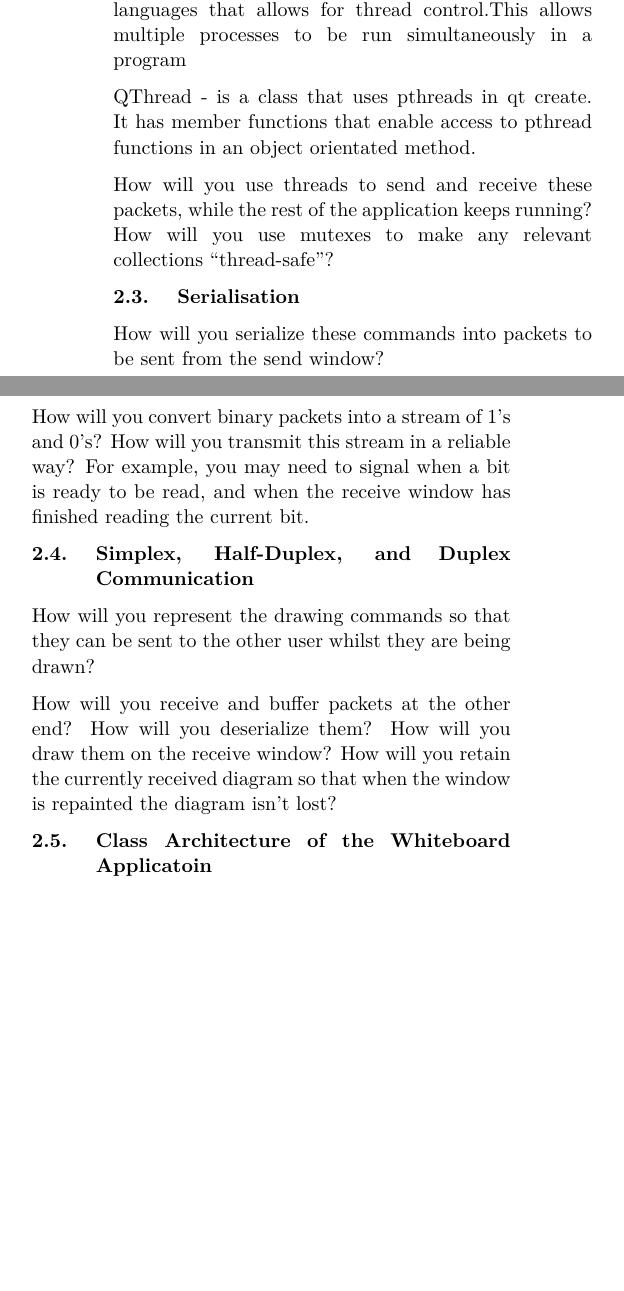
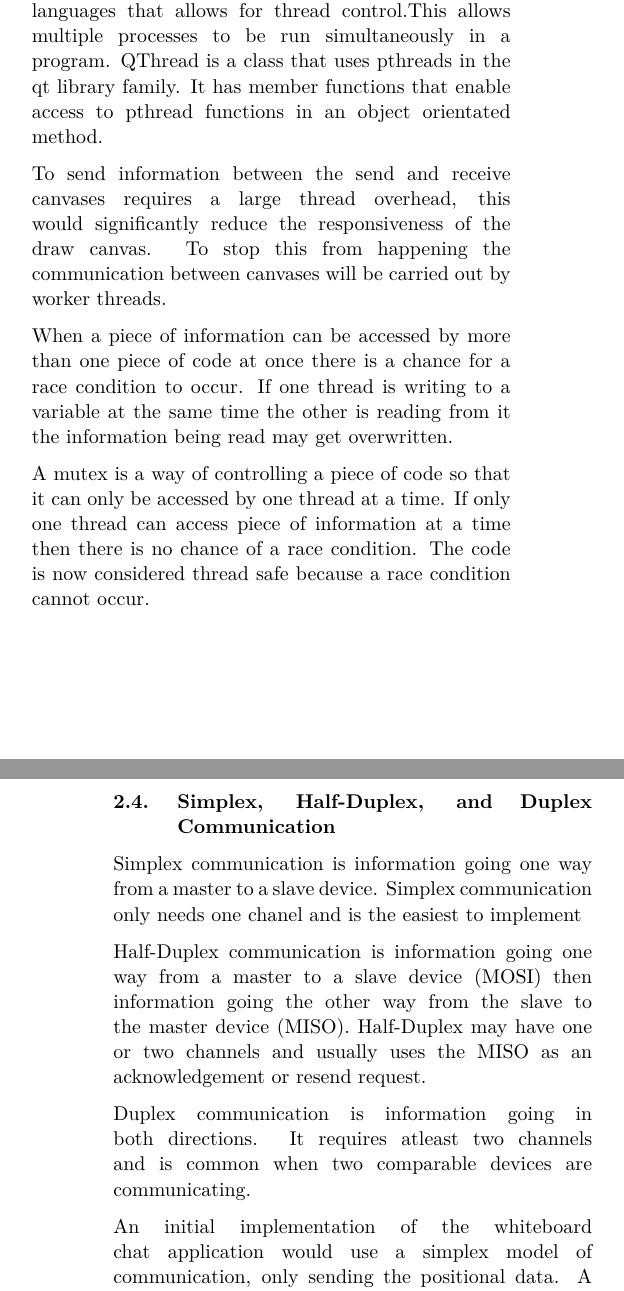
Before and after one commit to sunbanett40/Whiteboard-Application, a LaTeX document (Report/P20 Lab Report.tex): two parts of the columns of page 1 of 6 before the commit and two parts of the columns of pages 1 and 2 of 6 after it, joined at a grey line, cut so that both start at the same text, the shorter picture padded with empty space. Compiled offline with pdfLaTeX.

Commit message:
Report - Theory

```diff
--- a/Report/P20 Lab Report.tex
+++ b/Report/P20 Lab Report.tex
@@ -163,32 +170,20 @@ Threads - threads are a set of calculations run in the order of using a process.
 
-pthreads (POSIX threads) - is a library in C style languages that allows for thread control.This allows multiple processes to be run simultaneously in a program
+pthreads (POSIX threads) are a library in C style languages that allows for thread control.This allows multiple processes to be run simultaneously in a program. QThread is a class that uses pthreads in the qt library family. It has member functions that enable access to pthread functions in an object orientated method.
 
-QThread - is a class that uses pthreads in qt create. It has member functions that enable  access to pthread functions in an object orientated method.
+To send information between the send and receive canvases requires a large thread overhead, this would significantly reduce the responsiveness of the draw canvas. To stop this from happening the communication between canvases will be carried out by worker threads.
 
+When a piece of information can be accessed by more than one piece of code at once there is a chance for a race condition to occur. If one thread is writing to a variable at the same time the other is reading from it the information being read may get overwritten.
 
-How will you use threads to send and receive these packets, while the rest of
-the application keeps running? How will you use mutexes to make any relevant
-collections “thread-safe”?
-
-\subsection{Serialisation}
-How will you serialize these commands into packets to be sent from the send
-window?
-
-How will you convert binary packets into a stream of 1’s and 0’s? How will you
-transmit this stream in a reliable way? For example, you may need to signal
-when a bit is ready to be read, and when the receive window has finished
-reading the current bit.
+A mutex is a way of controlling a piece of code so that it can only be accessed by one thread at a time. If only one thread can access piece of information at a time then there is no chance of a race condition. The code is now considered thread safe because a race condition cannot occur.
 
 \subsection{Simplex, Half-Duplex, and Duplex Communication}
-How will you represent the drawing commands so that they can be sent to the
-other user whilst they are being drawn?
+Simplex communication is information going one way from a master to a slave device. Simplex communication only needs one chanel and is the easiest to implement
 
-How will you receive and buffer packets at the other end? How will you
-deserialize them? How will you draw them on the receive window? How will
-you retain the currently received diagram so that when the window is
-repainted the diagram isn’t lost?
+Half-Duplex communication is information going one way from a master to a slave device (MOSI) then information going the other way from the slave to the master device (MISO). Half-Duplex may have one or two channels and usually uses the MISO as an acknowledgement or resend request.
 
-\subsection{Class Architecture of the Whiteboard Applicatoin}
+Duplex communication  is information going in both directions. It requires atleast two channels and is common when two comparable devices are communicating.
+
+An initial implementation of the whiteboard chat application would use a simplex model of communication, only sending the positional data. A more advanced half-duplex communication protocol may then be implemented to enable acknowledgment and resend requests.
 
 \section{Implementation}
 \subsection{The GUI - Send and Receive Windows}
```
Also changed, not shown: Report/P20 Lab Report.pdf, Report/P20 Lab Report.tex (17 more changed lines), 4 other files.
